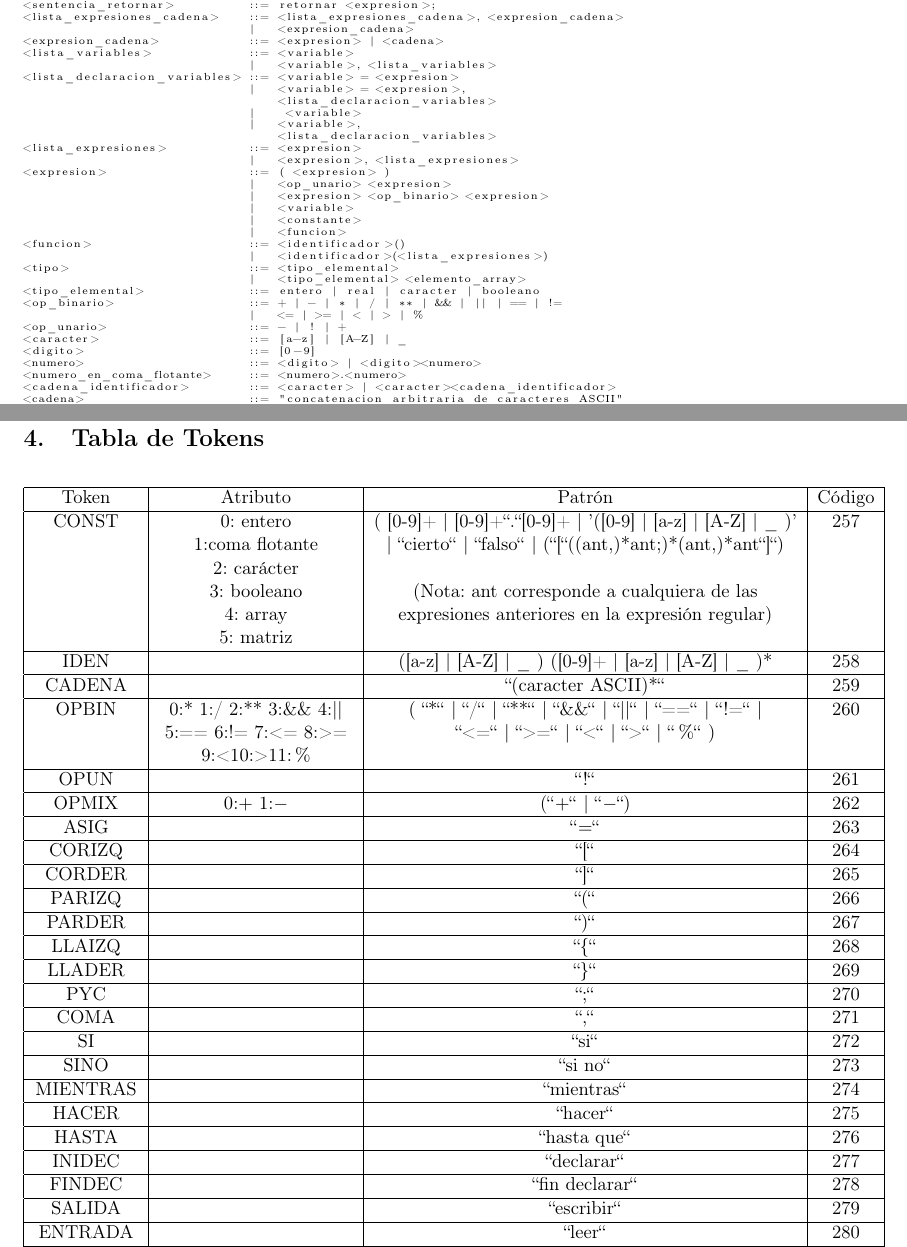
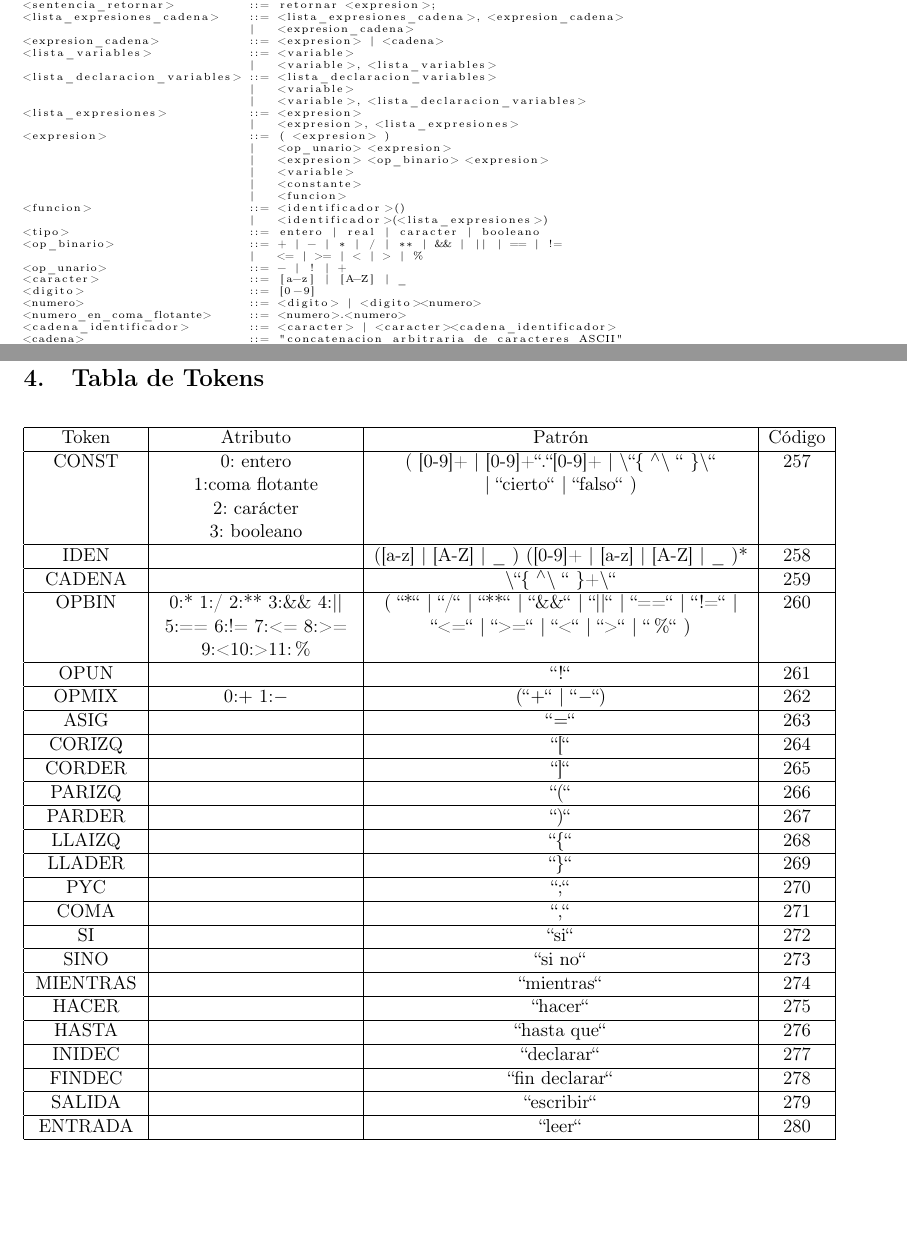
Before and after one commit to jadelarosac/ProcesadoresDeLenguajes, a LaTeX document (P1/Entrega_1.tex, which reads P1/Parte_2.tex, P1/Parte_4.tex): two parts of pages 4 and 6 of 6, joined at a grey line, cut so that both start at the same text, the shorter picture padded with empty space. Compiled offline with pdfLaTeX.

Commit message:
Correcciones del profesor

```diff
--- a/P1/Parte_2.tex
+++ b/P1/Parte_2.tex
@@ -52,12 +52,9 @@
 <expresion_cadena>            ::= <expresion> | <cadena>
 <lista_variables>             ::= <variable>
                               |   <variable>, <lista_variables>
-<lista_declaracion_variables> ::= <variable> = <expresion>
-                              |   <variable> = <expresion>,
-                                  <lista_declaracion_variables>
-                              |    <variable>
-                              |   <variable>,
-                                  <lista_declaracion_variables>
+<lista_declaracion_variables> ::= <lista_declaracion_variables>
+                              |   <variable>
+                              |   <variable>, <lista_declaracion_variables>
 <lista_expresiones>           ::= <expresion>
                               |   <expresion>, <lista_expresiones>
 <expresion>                   ::= ( <expresion> )
@@ -68,9 +65,7 @@
                               |   <funcion>
 <funcion>                     ::= <identificador>()
                               |   <identificador>(<lista_expresiones>)
-<tipo>                        ::= <tipo_elemental>
-                              |   <tipo_elemental> <elemento_array>
-<tipo_elemental>              ::= entero | real | caracter | booleano
+<tipo>                        ::= entero | real | caracter | booleano
 <op_binario>                  ::= + | - | * | / | ** | && | || | == | !=
                               |   <= | >= | < | > | %
 <op_unario>                   ::= - | ! | +
--- a/P1/Parte_4.tex
+++ b/P1/Parte_4.tex
@@ -6,14 +6,12 @@
 \begin{tabular}{| c | c | c | c |}
   \hline
   Token & Atributo & Patrón & Código \\ \hline
-  CONST & 0: entero & ( [0-9]+ | [0-9]+``.``[0-9]+ | '([0-9] | [a-z] | [A-Z] | \_ )'  & 257 \\
-  & 1:coma flotante & | ``cierto`` | ``falso`` | (``[``((ant,)*ant;)*(ant,)*ant``]``) &  \\
+  CONST & 0: entero & ( [0-9]+ | [0-9]+``.``[0-9]+ | $\backslash$``\{  $^\wedge \backslash$ `` \}$\backslash$``  & 257 \\
+  & 1:coma flotante & | ``cierto`` | ``falso`` ) &  \\
   & 2: carácter & & \\
-  & 3: booleano & (Nota: ant corresponde a cualquiera de las & \\
-  & 4: array & expresiones anteriores en la expresión regular)& \\
-  & 5: matriz & & \\ \hline
+  & 3: booleano &  & \\ \hline
   IDEN & & ([a-z] | [A-Z] | \_ ) ([0-9]+ | [a-z] | [A-Z] | \_ )* & 258 \\ \hline
-  CADENA & & ``(caracter ASCII)*`` & 259 \\ \hline
+  CADENA & &  $\backslash$``\{  $^\wedge \backslash$ `` \}+$\backslash$``& 259 \\ \hline
   OPBIN & 0:*  1:/  2:**  3:\&\& 4:|| & ( ``*``  |  ``/``  |  ``**``  |  ``\&\&``  |  ``||`` |  ``==`` |  ``$!$=``  |   & 260 \\
   &   5:== 6:!= 7:\textless{}= 8:>=   & ``\textless{}=``  |  ``\textgreater=``  |  ``\textless`` |  ``\textgreater``  |  ``\%``  )& \\
   & 9:< 10:> 11:\% & & \\ \hline
```
Also changed, not shown: P1/Parte_2.tex (4 more changed lines).
